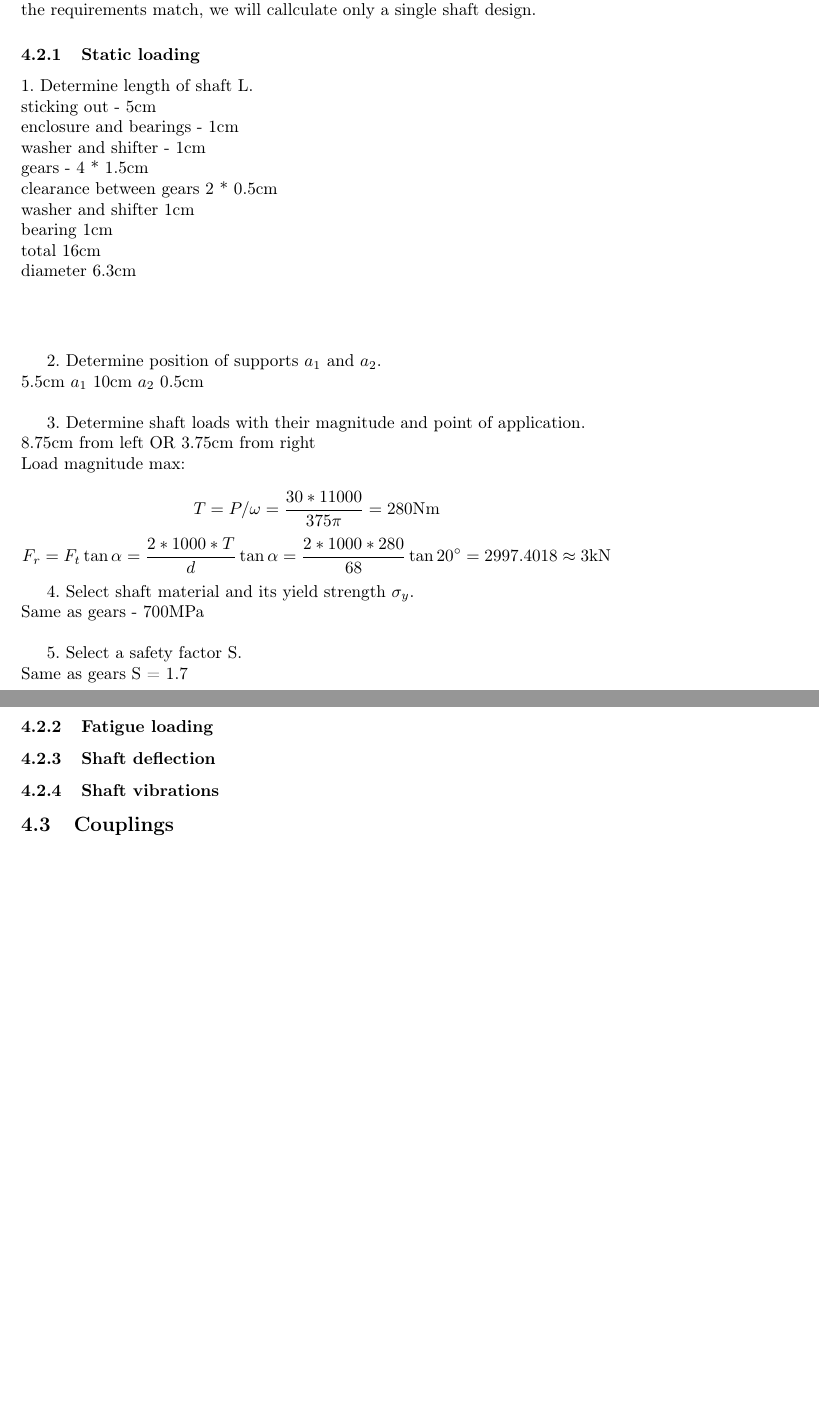
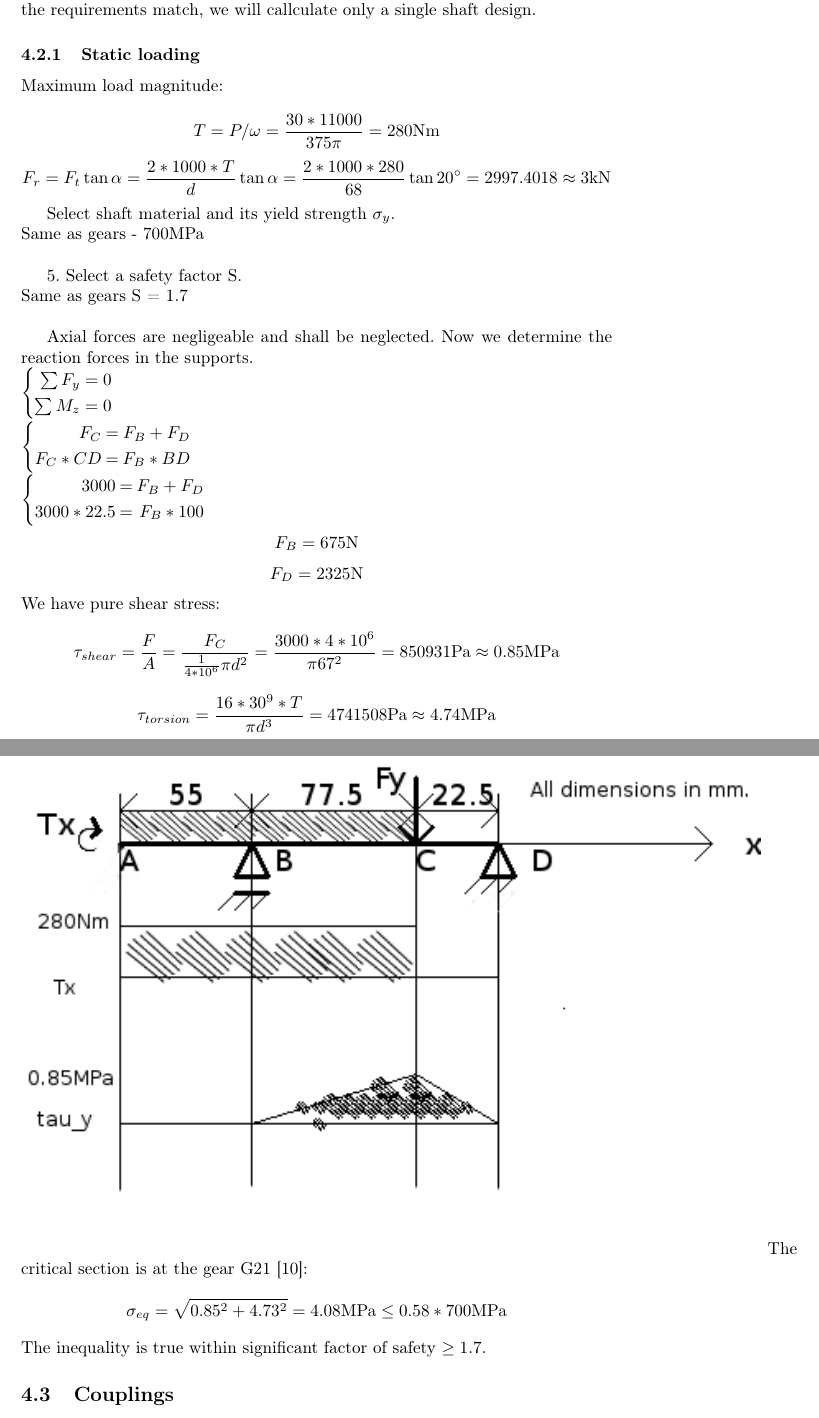
Before and after one commit to MiroslavVitkov/gearbox, a LaTeX document (calculations.tex): two parts of pages 9 and 10 of 11 before the commit and two parts of pages 9 and 10 of 12 after it, joined at a grey line, cut so that both start at the same text, the shorter picture padded with empty space. Compiled offline with pdfLaTeX.

Commit message:
Shaft design finished. Quite low quality.

```diff
--- a/calculations.tex
+++ b/calculations.tex
@@ -242,39 +242,51 @@ Therefore, the gear train is expected to last for tens of years of operation [6]
 Requirements: desing Input shaft and Output shaft with appropriate key / spline / press  joints, capable of transmitting 11kW plus efficiency losses.
 As the requirements match, we will callculate only a single shaft design.
 \subsubsection{Static loading}
-1. Determine length of shaft L. \\
-sticking out - 5cm \\
-enclosure and bearings - 1cm \\
-washer and shifter - 1cm \\
-gears - 4 * 1.5cm \\
-clearance between gears 2 * 0.5cm \\
-washer and shifter 1cm \\
-bearing 1cm \\
-total 16cm \\
-diameter 6.3cm \\ [1cm]
+%1. Determine length of shaft L. \\
+%sticking out - 5cm \\
+%enclosure and bearings - 1cm \\
+%washer and shifter - 1cm \\
+%gears - 4 * 1.5cm \\
+%clearance between gears 2 * 0.5cm \\
+%washer and shifter 1cm \\
+%bearing 1cm \\
+%total 16cm \\
+%diameter 6.3cm \\ [1cm]
 
-2. Determine position of supports $a_1$ and $a_2$. \\
-5.5cm $a_1$ 10cm $a_2$ 0.5cm \\
+%2. Determine position of supports $a_1$ and $a_2$. \\
+%5.5cm $a_1$ 10cm $a_2$ 0.5cm \\
 
-3. Determine shaft loads with their magnitude and point of application. \\
-8.75cm from left OR
-3.75cm from right  \\
-Load magnitude max: \\
+%3. Determine shaft loads with their magnitude and point of application. \\
+%8.75cm from left OR
+%3.75cm from right  \\
+Maximum load magnitude: \\
 $$T = P / \omega = \frac{30*11000}{375 \pi} = 280 \si{\newton}\si{\meter}$$
 $$ F_r = F_t \tan \alpha = \frac{2* 1000* T}{d} \tan \alpha = \frac{2 * 1000 * 280}{68} \tan 20 \degree = 2997.4018 \approx 3 \si{\kilo\newton}$$
 
-4. Select shaft material and its yield strength $\sigma_y$. \\
+Select shaft material and its yield strength $\sigma_y$. \\
 Same as gears - 700MPa \\
 
 5. Select a safety factor S. \\
 Same as gears S = 1.7 \\
 
-%TODO: draw shaft loading diagram
-%etc p 158
+Axial forces are negligeable and shall be neglected.
+Now we determine the reaction forces in the supports. \\
+\systeme*{\sum{F_y} = 0, \sum{M_z} = 0} \\
+\systeme*{F_C = F_B + F_D, F_C * CD = F_B * BD} \\
+\systeme*{3000 = F_B + F_D, 3000 * 22.5 = F_B * 100} \\
+$$ F_B = 675 \si{\newton} $$
+$$ F_D = 2325 \si{\newton} $$
+We have pure shear stress:
+$$ \tau_{shear} = \frac{F}{A} = \frac{F_C}{\frac{1}{4*10^6}\pi d^2} = \frac{3000 * 4 * 10^6}{\pi 67^2} = 850931 \si{\pascal} \approx 0.85\si{\mega\pascal}$$
+$$ \tau_{torsion} = \frac{16*30^9*T}{\pi d^3} = 4741508 \si{\pascal} \approx 4.74 \si{\mega\pascal}$$
+\includegraphics[width=1.25\textwidth]{images/fbd}~
+The critical section is at the gear G21 [10]:
+$$ \sigma_{eq} = \sqrt{0.85^2 + 4.73^2} = 4.08 \si{\mega\pascal} \leq 0.58 * 700\si{\mega\pascal}  $$
+The inequality is true within significant factor of safety $\geq 1.7$.
 
-\subsubsection{Fatigue loading}
-\subsubsection{Shaft deflection}
-\subsubsection{Shaft vibrations}
+%\subsubsection{Fatigue loading}
+%\subsubsection{Shaft deflection}
+%\subsubsection{Shaft vibrations}
 
 \subsection{Couplings}
 Requirements: Design a way to connect the Input shaft to the driving motor and the output shaft to the spindle.
```
Also changed, not shown: images/fbd.png (added), calculations.tex (1 more changed lines), 1 other file.
